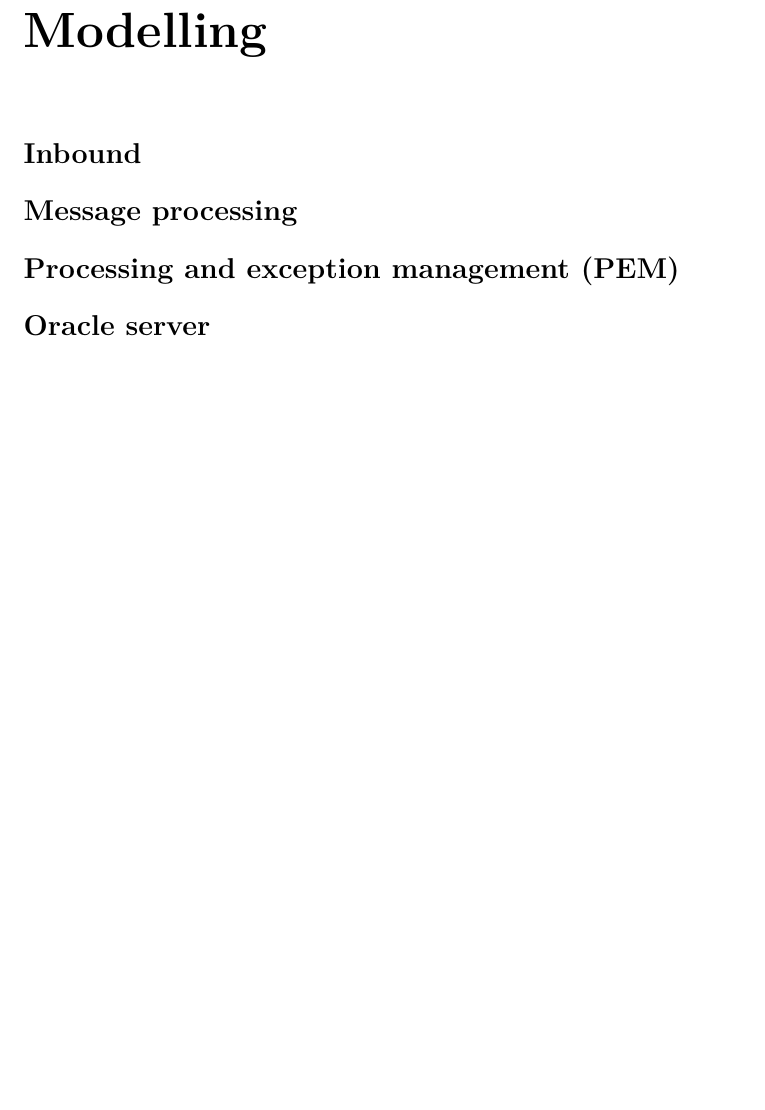
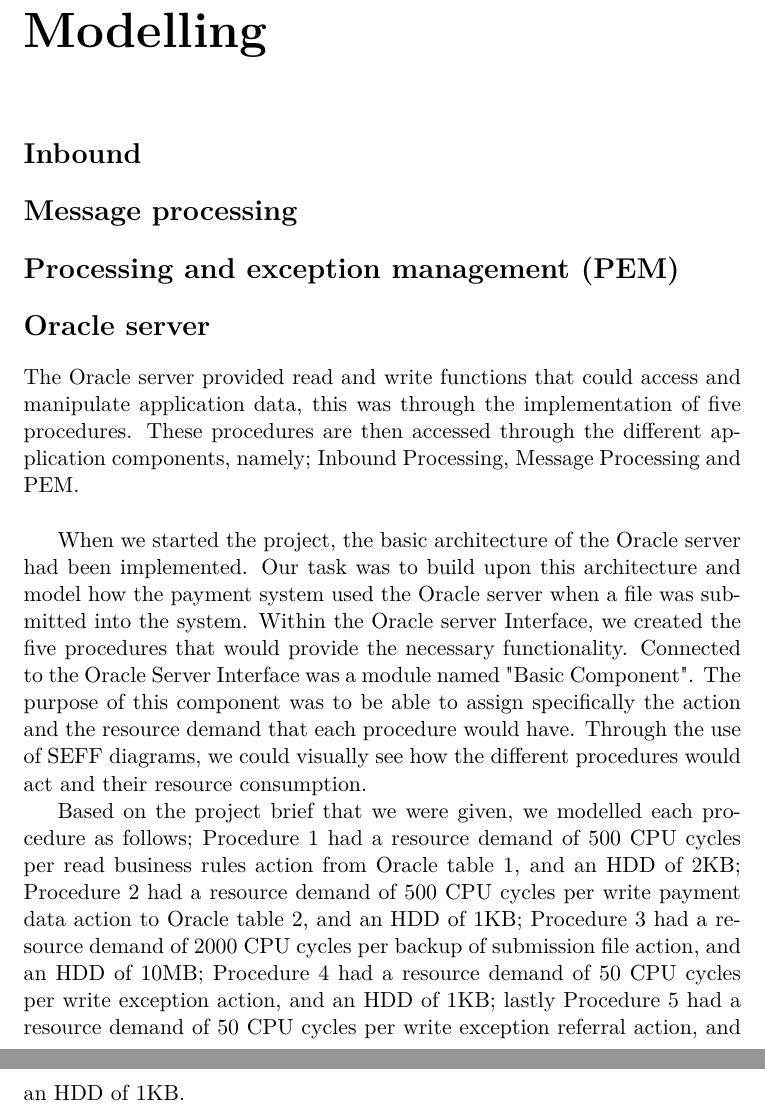
Before and after one commit to robscook/SPECW2, a LaTeX document (doc/report.tex): part of page 3 of 5 before the commit and two parts of pages 3 and 4 of 6 after it, the two joined at a grey line, cut so that both start at the same text, the shorter picture padded with empty space. Compiled offline with pdfLaTeX.

Commit message:
add oracle server description

```diff
--- a/doc/report.tex
+++ b/doc/report.tex
@@ -4,7 +4,7 @@
 \usepackage{lmodern}
 
 \title{SPE: CW2: Performance Modelling}
-\author{Efe Ovadje (K1763735)}
+\author{Efe Ovadje (K1763735), Robert Cook (K1763733), Emmanuel Buraimo (K1630440)}
 \date{2020}
 
 \begin{document}
@@ -41,6 +41,11 @@
 \section*{Processing and exception management (PEM)}
 
 \section*{Oracle server}
+The Oracle server provided read and write functions that could access and manipulate application data, this was through the implementation of five procedures. These procedures are then accessed through the different application components, namely; Inbound Processing, Message Processing and PEM.\linebreak
+
+When we started the project, the basic architecture of the Oracle server had been implemented. Our task was to build upon this architecture and model how the payment system used the Oracle server when a file was submitted into the system. Within the Oracle server Interface, we created the five procedures that would provide the necessary functionality. Connected to the Oracle Server Interface was a module named "Basic Component". The purpose of this component was to be able to assign specifically the action and the resource demand that each procedure would have. Through the use of SEFF diagrams, we could visually see how the different procedures would act and their resource consumption.
+
+Based on the project brief that we were given, we modelled each procedure as follows; Procedure 1 had a resource demand of 500 CPU cycles per read business rules action from Oracle table 1, and an HDD of 2KB; Procedure 2 had a resource demand of 500 CPU cycles per write payment data action to Oracle table 2, and an HDD of 1KB; Procedure 3 had a resource demand of 2000 CPU cycles per backup of submission file action, and an HDD of 10MB; Procedure 4 had a resource demand of 50 CPU cycles per write exception action, and an HDD of 1KB; lastly Procedure 5 had a resource demand of 50 CPU cycles per write exception referral action, and an HDD of 1KB.
 
 \chapter*{Simulation}
 
```
